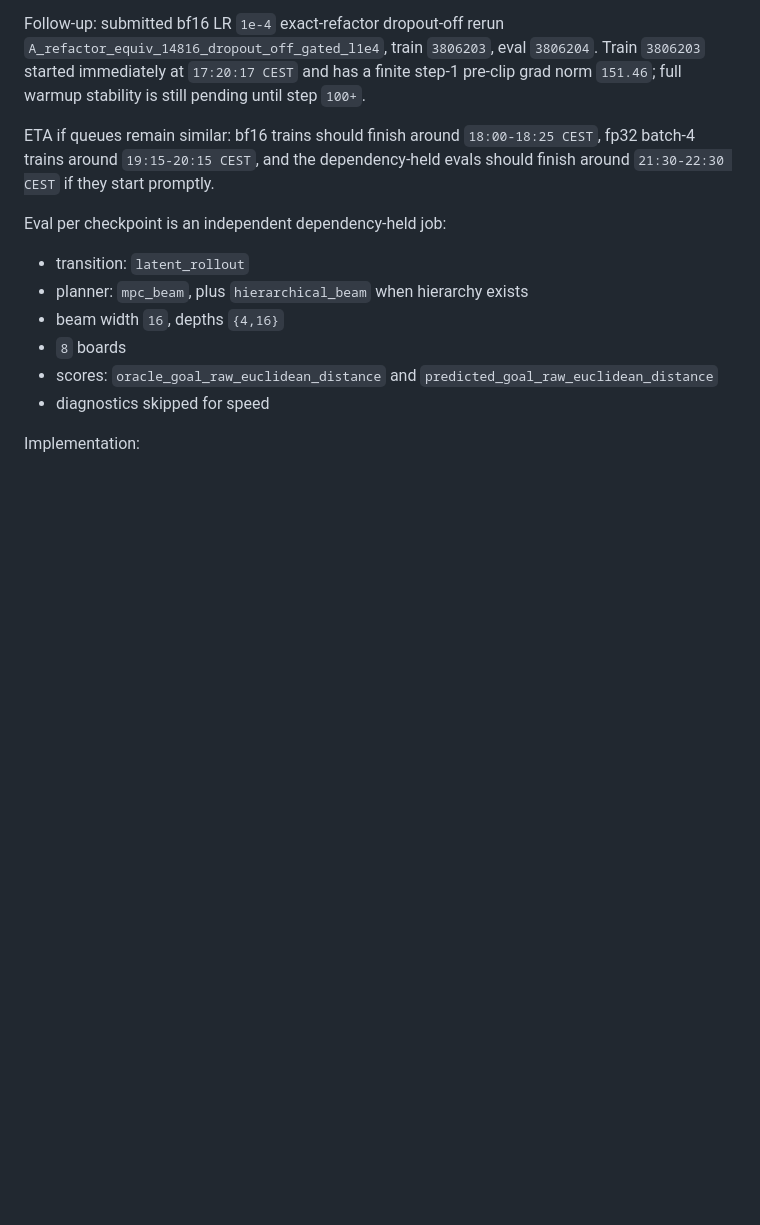
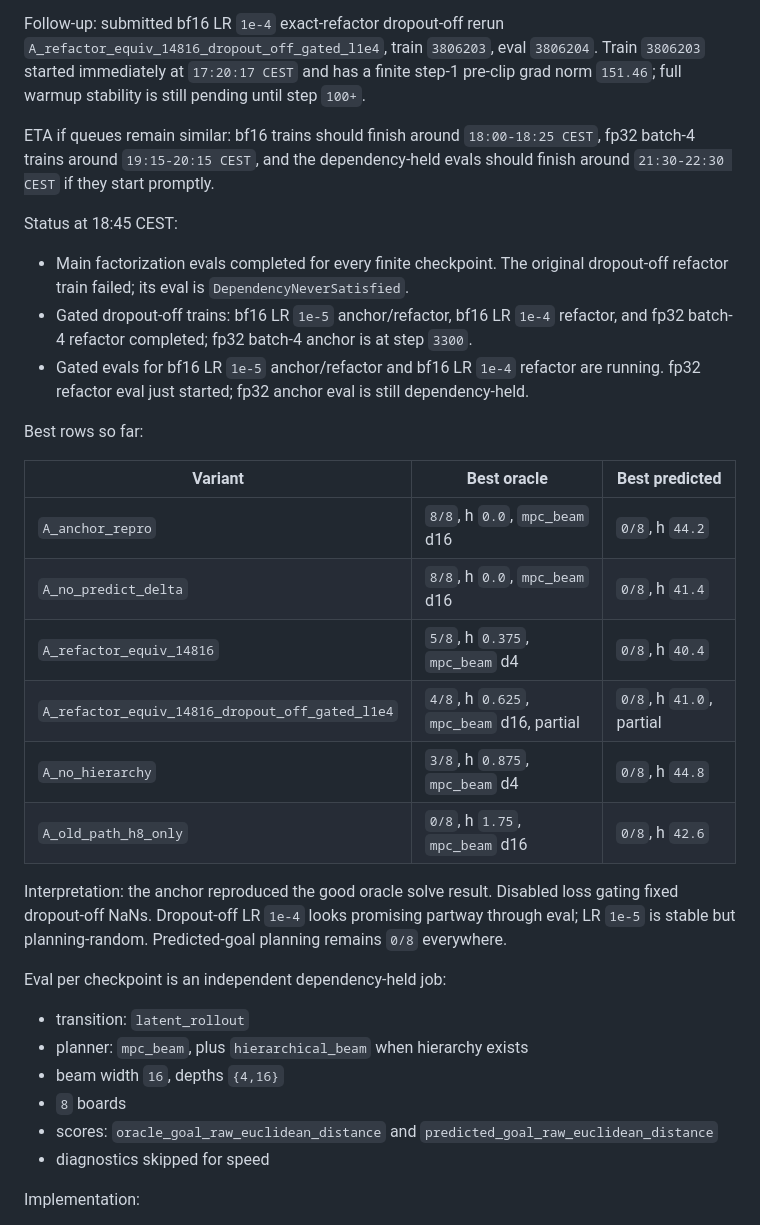
Before and after one commit to Thiggel/SequenceEditingJEPA, a Markdown page: docs/CURRENT_EXPERIMENTS.md, the part around one of its changes. Rendered like a GitHub page; blank space fills up the shorter version.

Commit message:
Update factorization results

```diff
--- a/docs/CURRENT_EXPERIMENTS.md
+++ b/docs/CURRENT_EXPERIMENTS.md
@@ -174,6 +174,33 @@ ETA if queues remain similar: bf16 trains should finish around
 dependency-held evals should finish around `21:30-22:30 CEST` if they start
 promptly.
 
+Status at 18:45 CEST:
+
+- Main factorization evals completed for every finite checkpoint. The original
+  dropout-off refactor train failed; its eval is `DependencyNeverSatisfied`.
+- Gated dropout-off trains: bf16 LR `1e-5` anchor/refactor, bf16 LR `1e-4`
+  refactor, and fp32 batch-4 refactor completed; fp32 batch-4 anchor is at
+  step `3300`.
+- Gated evals for bf16 LR `1e-5` anchor/refactor and bf16 LR `1e-4` refactor
+  are running. fp32 refactor eval just started; fp32 anchor eval is still
+  dependency-held.
+
+Best rows so far:
+
+| Variant | Best oracle | Best predicted |
+|---|---|---|
+| `A_anchor_repro` | `8/8`, h `0.0`, `mpc_beam` d16 | `0/8`, h `44.2` |
+| `A_no_predict_delta` | `8/8`, h `0.0`, `mpc_beam` d16 | `0/8`, h `41.4` |
+| `A_refactor_equiv_14816` | `5/8`, h `0.375`, `mpc_beam` d4 | `0/8`, h `40.4` |
+| `A_refactor_equiv_14816_dropout_off_gated_l1e4` | `4/8`, h `0.625`, `mpc_beam` d16, partial | `0/8`, h `41.0`, partial |
+| `A_no_hierarchy` | `3/8`, h `0.875`, `mpc_beam` d4 | `0/8`, h `44.8` |
+| `A_old_path_h8_only` | `0/8`, h `1.75`, `mpc_beam` d16 | `0/8`, h `42.6` |
+
+Interpretation: the anchor reproduced the good oracle solve result. Disabled
+loss gating fixed dropout-off NaNs. Dropout-off LR `1e-4` looks promising
+partway through eval; LR `1e-5` is stable but planning-random. Predicted-goal
+planning remains `0/8` everywhere.
+
 Eval per checkpoint is an independent dependency-held job:
 
 - transition: `latent_rollout`
```
Also changed, not shown: other parts of docs/CURRENT_EXPERIMENTS.md (+1 -1 lines).
